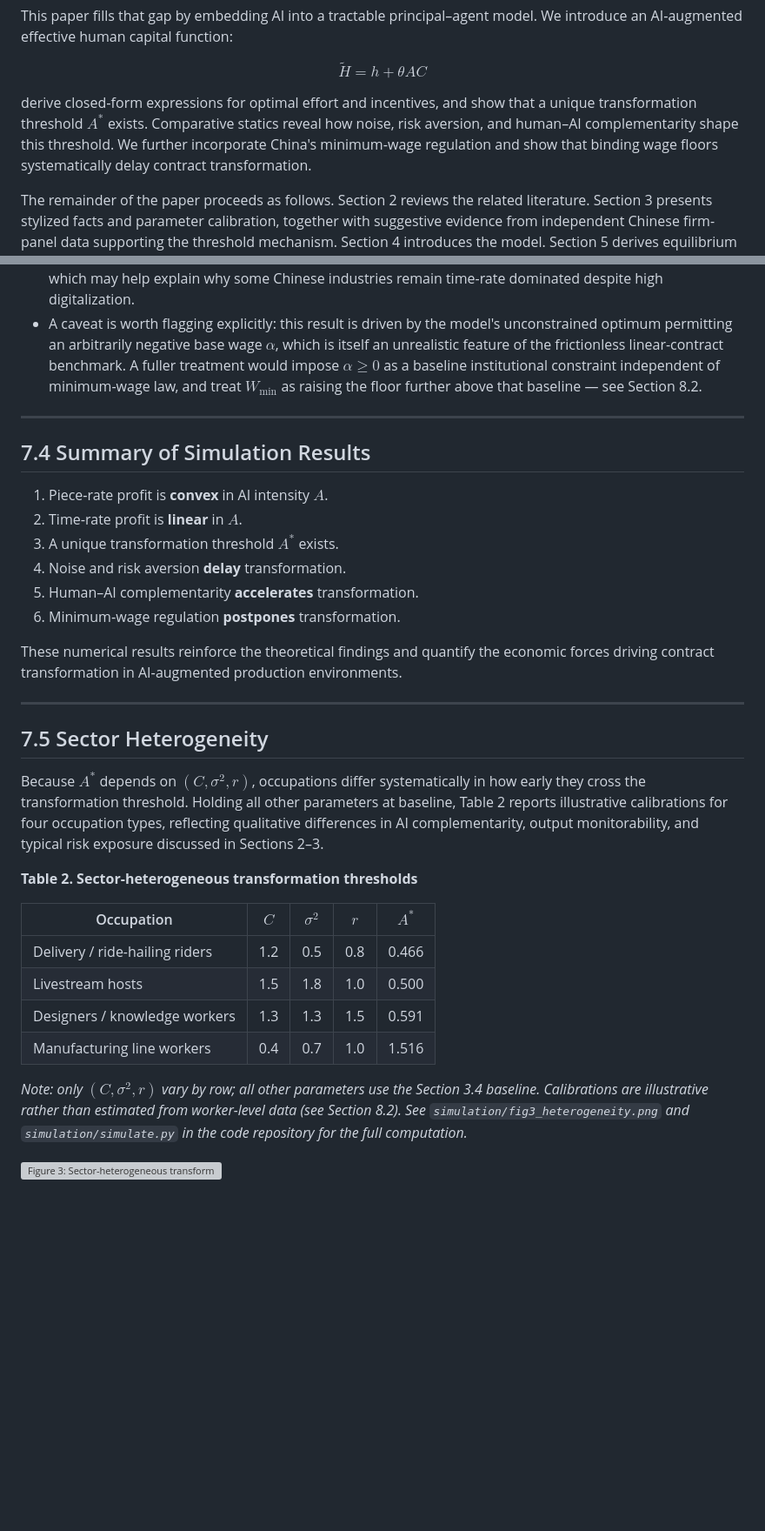
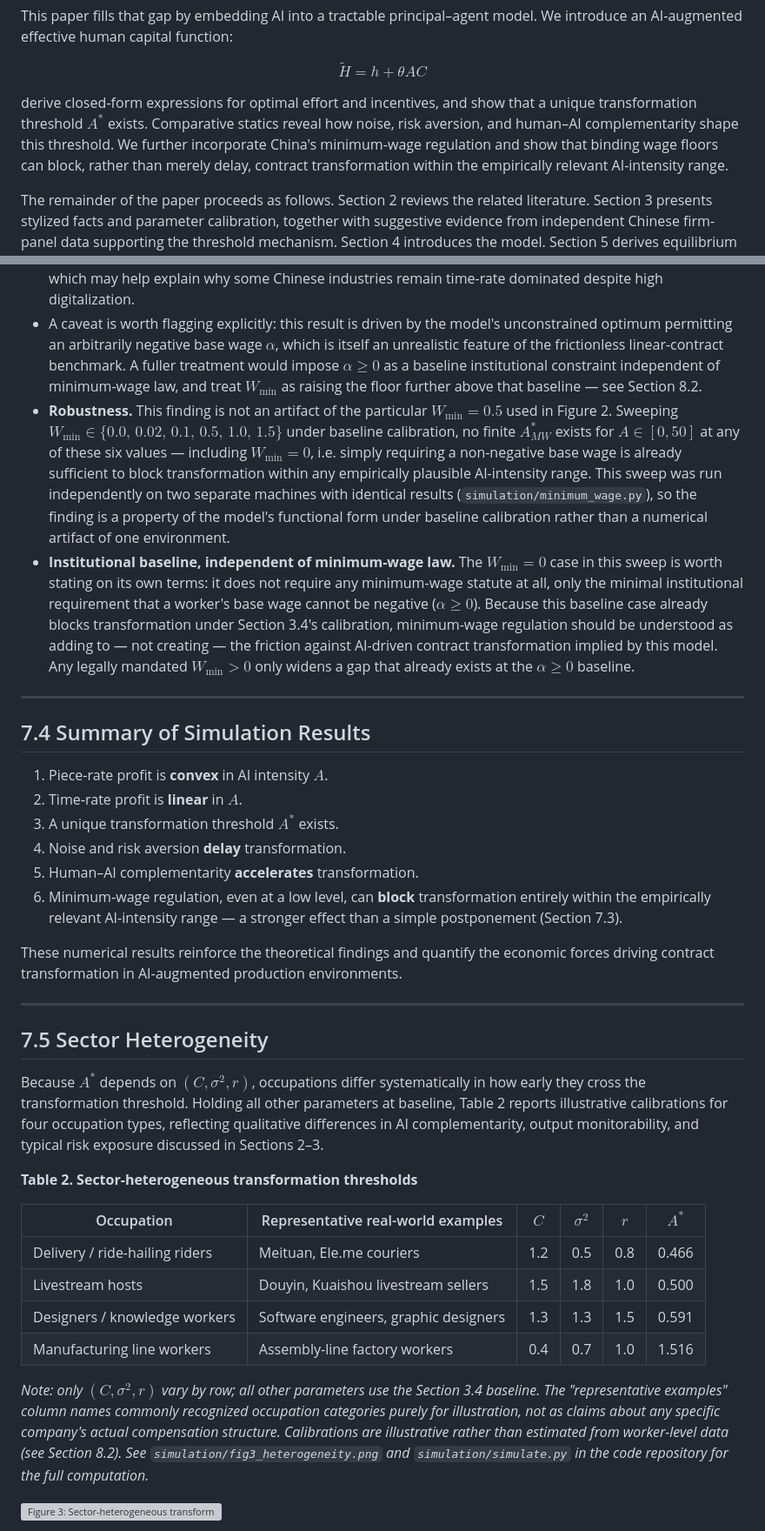
Before and after one commit to danghaosheng2028/ai-contract-transformation, a Markdown page: paper/from-hours-to-output.md, 2 parts joined by grey strips. Shown at 87% size. Drawn GitHub-style; blank space fills up the shorter version; grey boxes are pictures that could not be loaded.

```diff
--- a/paper/from-hours-to-output.md
+++ b/paper/from-hours-to-output.md
@@ -57,7 +57,7 @@ $$
 \tilde{H} = h + \theta AC
 $$
 
-derive closed‑form expressions for optimal effort and incentives, and show that a unique transformation threshold $A^*$ exists. Comparative statics reveal how noise, risk aversion, and human–AI complementarity shape this threshold. We further incorporate China's minimum‑wage regulation and show that binding wage floors systematically delay contract transformation.
+derive closed‑form expressions for optimal effort and incentives, and show that a unique transformation threshold $A^*$ exists. Comparative statics reveal how noise, risk aversion, and human–AI complementarity shape this threshold. We further incorporate China's minimum‑wage regulation and show that binding wage floors can block, rather than merely delay, contract transformation within the empirically relevant AI-intensity range.
 
 The remainder of the paper proceeds as follows. Section 2 reviews the related literature. Section 3 presents stylized facts and parameter calibration, together with suggestive evidence from independent Chinese firm-panel data supporting the threshold mechanism. Section 4 introduces the model. Section 5 derives equilibrium outcomes. Section 6 presents the main theoretical results. Section 7 provides numerical simulations, including a sector-heterogeneity analysis across occupations. Section 8 concludes with policy implications. Appendices contain additional proofs and calibration details.
 
@@ -827,6 +831,8 @@ $$
 - Rather than merely shifting the transformation threshold to a higher but still finite $A^*_{MW}$, a binding minimum wage removes the mechanism that makes piece-rate profit grow faster than time-rate profit in the first place, since that mechanism relies on an unconstrained base wage that can go negative as $A$ rises. Within the empirically relevant range $A \in [0,3]$, this can prevent contract transformation entirely rather than simply delaying it.
 - This is a stronger and more policy-relevant version of the paper's central regulatory claim: minimum-wage protection is not merely a friction that slows AI-driven contract transformation at the margin — under realistic parameter ranges, it can structurally block the transformation the model would otherwise predict, which may help explain why some Chinese industries remain time-rate dominated despite high digitalization.
 - A caveat is worth flagging explicitly: this result is driven by the model's unconstrained optimum permitting an arbitrarily negative base wage $\alpha$, which is itself an unrealistic feature of the frictionless linear-contract benchmark. A fuller treatment would impose $\alpha \ge 0$ as a baseline institutional constraint independent of minimum-wage law, and treat $W_{\min}$ as raising the floor further above that baseline — see Section 8.2.
+- **Robustness.** This finding is not an artifact of the particular $W_{\min}=0.5$ used in Figure 2. Sweeping $W_{\min} \in \{0.0,\, 0.02,\, 0.1,\, 0.5,\, 1.0,\, 1.5\}$ under baseline calibration, no finite $A^*_{MW}$ exists for $A \in [0,50]$ at any of these six values — including $W_{\min}=0$, i.e. simply requiring a non-negative base wage is already sufficient to block transformation within any empirically plausible AI-intensity range. This sweep was run independently on two separate machines with identical results (`simulation/minimum_wage.py`), so the finding is a property of the model's functional form under baseline calibration rather than a numerical artifact of one environment.
+- **Institutional baseline, independent of minimum-wage law.** The $W_{\min}=0$ case in this sweep is worth stating on its own terms: it does not require any minimum-wage statute at all, only the minimal institutional requirement that a worker's base wage cannot be negative ($\alpha \ge 0$). Because this baseline case already blocks transformation under Section 3.4's calibration, minimum-wage regulation should be understood as adding to — not creating — the friction against AI-driven contract transformation implied by this model. Any legally mandated $W_{\min} > 0$ only widens a gap that already exists at the $\alpha \ge 0$ baseline.
 
 ---
 
@@ -837,7 +843,7 @@ $$
 3. A unique transformation threshold $A^*$ exists.
 4. Noise and risk aversion **delay** transformation.
 5. Human–AI complementarity **accelerates** transformation.
-6. Minimum‑wage regulation **postpones** transformation.
+6. Minimum‑wage regulation, even at a low level, can **block** transformation entirely within the empirically relevant AI-intensity range — a stronger effect than a simple postponement (Section 7.3).
 
 These numerical results reinforce the theoretical findings and quantify the economic forces driving contract transformation in AI‑augmented production environments.
 
@@ -849,14 +855,14 @@ Because $A^*$ depends on $(C,\sigma^2,r)$, occupations differ systematically in
 
 **Table 2. Sector-heterogeneous transformation thresholds**
 
-| Occupation | $C$ | $\sigma^2$ | $r$ | $A^*$ |
-|---|---|---|---|---|
-| Delivery / ride-hailing riders | 1.2 | 0.5 | 0.8 | 0.466 |
-| Livestream hosts | 1.5 | 1.8 | 1.0 | 0.500 |
-| Designers / knowledge workers | 1.3 | 1.3 | 1.5 | 0.591 |
-| Manufacturing line workers | 0.4 | 0.7 | 1.0 | 1.516 |
+| Occupation | Representative real-world examples | $C$ | $\sigma^2$ | $r$ | $A^*$ |
+|---|---|---|---|---|---|
+| Delivery / ride-hailing riders | Meituan, Ele.me couriers | 1.2 | 0.5 | 0.8 | 0.466 |
+| Livestream hosts | Douyin, Kuaishou livestream sellers | 1.5 | 1.8 | 1.0 | 0.500 |
+| Designers / knowledge workers | Software engineers, graphic designers | 1.3 | 1.3 | 1.5 | 0.591 |
+| Manufacturing line workers | Assembly-line factory workers | 0.4 | 0.7 | 1.0 | 1.516 |
 
-*Note: only $(C, \sigma^2, r)$ vary by row; all other parameters use the Section 3.4 baseline. Calibrations are illustrative rather than estimated from worker-level data (see Section 8.2). See `simulation/fig3_heterogeneity.png` and `simulation/simulate.py` in the code repository for the full computation.*
+*Note: only $(C, \sigma^2, r)$ vary by row; all other parameters use the Section 3.4 baseline. The "representative examples" column names commonly recognized occupation categories purely for illustration, not as claims about any specific company's actual compensation structure. Calibrations are illustrative rather than estimated from worker-level data (see Section 8.2). See `simulation/fig3_heterogeneity.png` and `simulation/simulate.py` in the code repository for the full computation.*
 
 ![Figure 3: Sector-heterogeneous transformation thresholds](fig3_heterogeneity.png)
 
```
Also changed, not shown: other parts of paper/from-hours-to-output.md (+13 -5 lines), interview_prep.md (added, +68 -0 lines).
